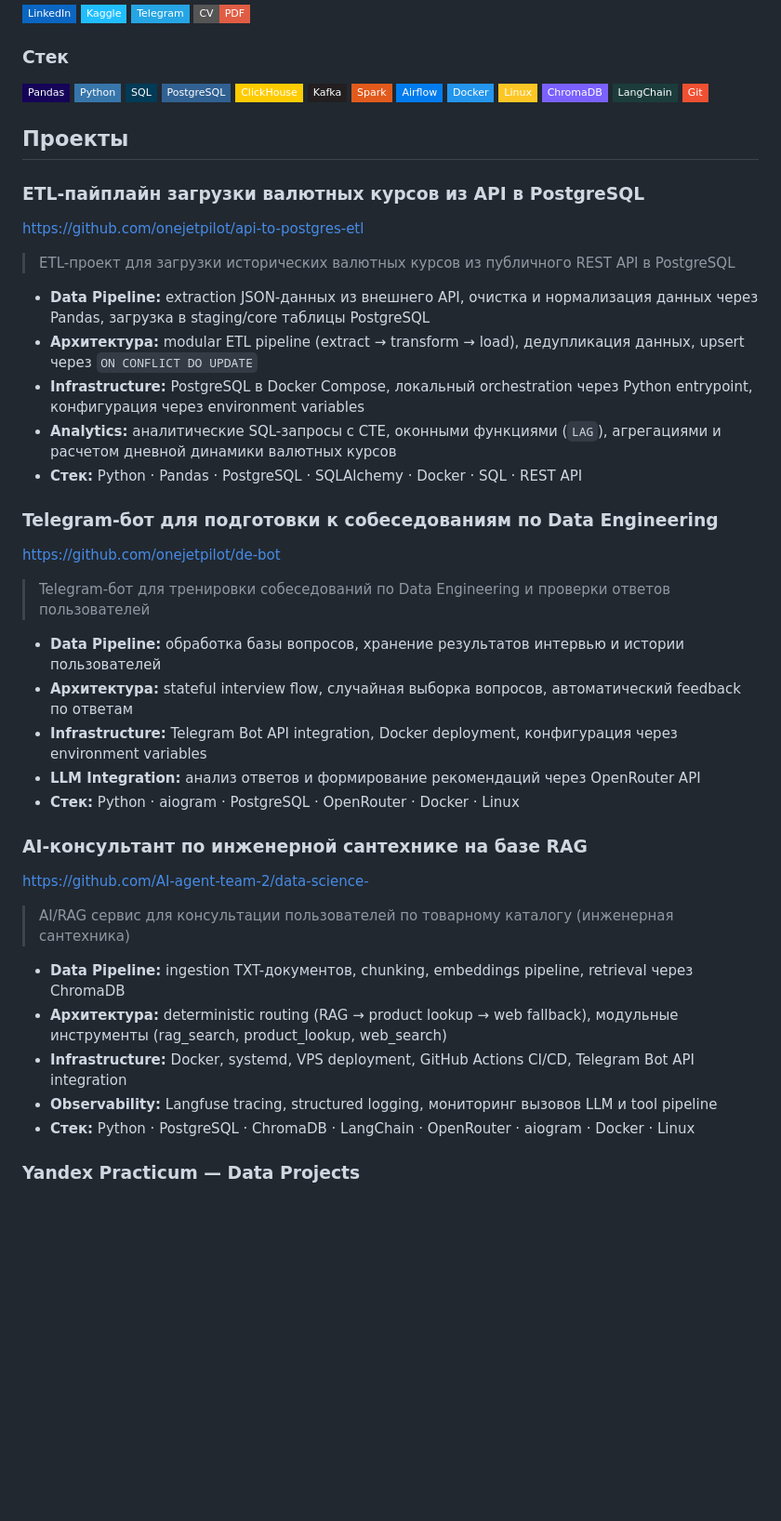
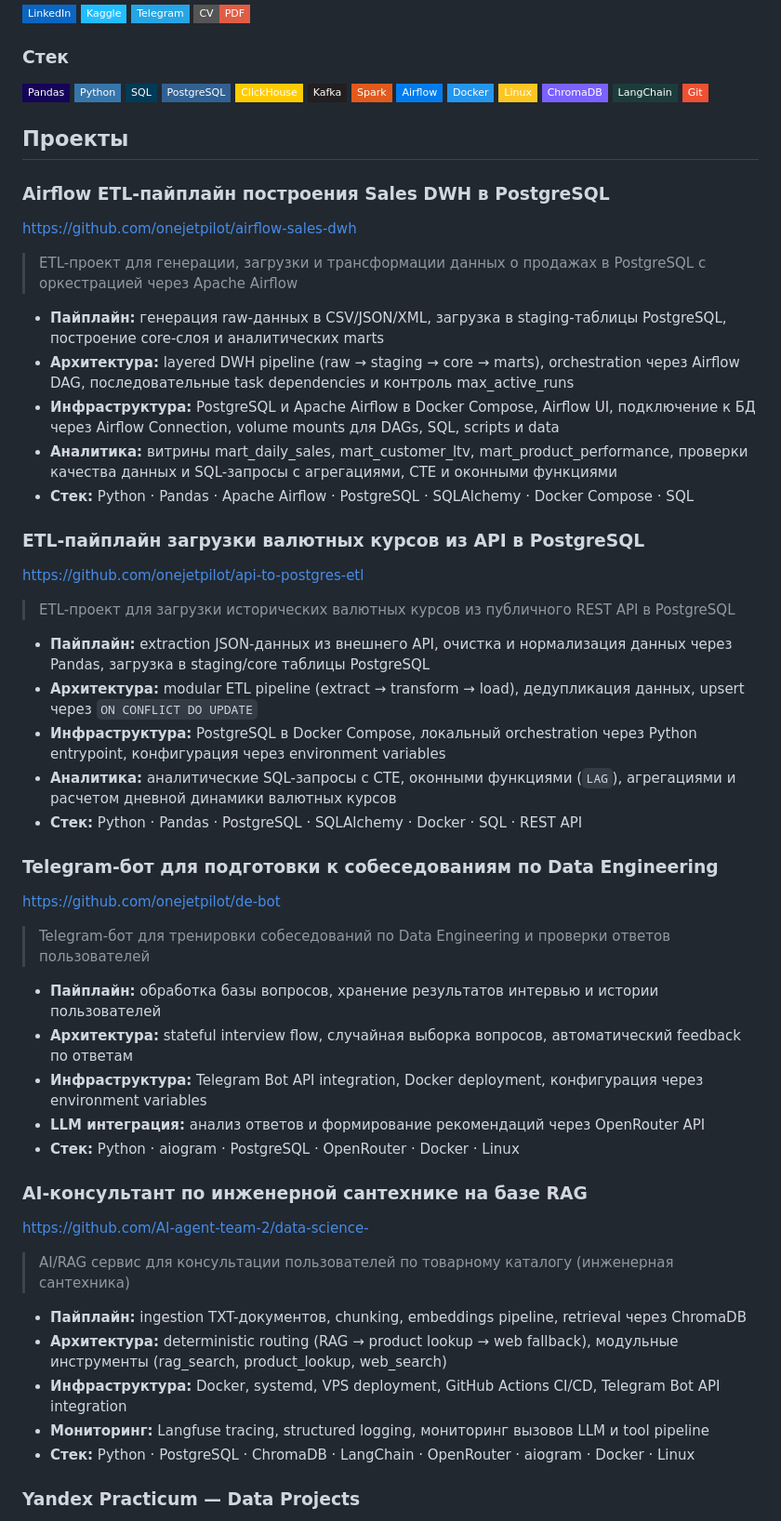
Before and after one commit to onejetpilot/onejetpilot, a Markdown page: README.md, the part around the change. Shown at 93% size. Rendered like a GitHub page; badges without logos; blank space fills up the shorter version.

Commit message:
Add new ETL project descriptions to README

```diff
--- a/README.md
+++ b/README.md
@@ -34,15 +34,26 @@
 
 ## Проекты
 
+### Airflow ETL-пайплайн построения Sales DWH в PostgreSQL
+https://github.com/onejetpilot/airflow-sales-dwh
+
+> ETL-проект для генерации, загрузки и трансформации данных о продажах в PostgreSQL с оркестрацией через Apache Airflow
+
+- **Пайплайн:** генерация raw-данных в CSV/JSON/XML, загрузка в staging-таблицы PostgreSQL, построение core-слоя и аналитических marts
+- **Архитектура:** layered DWH pipeline (raw → staging → core → marts), orchestration через Airflow DAG, последовательные task dependencies и контроль max_active_runs
+- **Инфраструктура:** PostgreSQL и Apache Airflow в Docker Compose, Airflow UI, подключение к БД через Airflow Connection, volume mounts для DAGs, SQL, scripts и data
+- **Аналитика:** витрины mart_daily_sales, mart_customer_ltv, mart_product_performance, проверки качества данных и SQL-запросы с агрегациями, CTE и оконными функциями
+- **Стек:** Python · Pandas · Apache Airflow · PostgreSQL · SQLAlchemy · Docker Compose · SQL
+
 ### ETL-пайплайн загрузки валютных курсов из API в PostgreSQL
 https://github.com/onejetpilot/api-to-postgres-etl
 
 > ETL-проект для загрузки исторических валютных курсов из публичного REST API в PostgreSQL
 
-- **Data Pipeline:** extraction JSON-данных из внешнего API, очистка и нормализация данных через Pandas, загрузка в staging/core таблицы PostgreSQL
+- **Пайплайн:** extraction JSON-данных из внешнего API, очистка и нормализация данных через Pandas, загрузка в staging/core таблицы PostgreSQL
 - **Архитектура:** modular ETL pipeline (extract → transform → load), дедупликация данных, upsert через `ON CONFLICT DO UPDATE`
-- **Infrastructure:** PostgreSQL в Docker Compose, локальный orchestration через Python entrypoint, конфигурация через environment variables
-- **Analytics:** аналитические SQL-запросы с CTE, оконными функциями (`LAG`), агрегациями и расчетом дневной динамики валютных курсов
+- **Инфраструктура:** PostgreSQL в Docker Compose, локальный orchestration через Python entrypoint, конфигурация через environment variables
+- **Аналитика:** аналитические SQL-запросы с CTE, оконными функциями (`LAG`), агрегациями и расчетом дневной динамики валютных курсов
 - **Стек:** Python · Pandas · PostgreSQL · SQLAlchemy · Docker · SQL · REST API
 
 ### Telegram-бот для подготовки к собеседованиям по Data Engineering
@@ -50,10 +61,10 @@ https://github.com/onejetpilot/de-bot
 
 > Telegram-бот для тренировки собеседований по Data Engineering и проверки ответов пользователей
 
-- **Data Pipeline:** обработка базы вопросов, хранение результатов интервью и истории пользователей
+- **Пайплайн:** обработка базы вопросов, хранение результатов интервью и истории пользователей
 - **Архитектура:** stateful interview flow, случайная выборка вопросов, автоматический feedback по ответам
-- **Infrastructure:** Telegram Bot API integration, Docker deployment, конфигурация через environment variables
-- **LLM Integration:** анализ ответов и формирование рекомендаций через OpenRouter API
+- **Инфраструктура:** Telegram Bot API integration, Docker deployment, конфигурация через environment variables
+- **LLM интеграция:** анализ ответов и формирование рекомендаций через OpenRouter API
 - **Стек:** Python · aiogram · PostgreSQL · OpenRouter · Docker · Linux
 
 ### AI-консультант по инженерной сантехнике на базе RAG
@@ -61,10 +72,10 @@ https://github.com/AI-agent-team-2/data-science-
 
 > AI/RAG сервис для консультации пользователей по товарному каталогу (инженерная сантехника)
 
-- **Data Pipeline:** ingestion TXT-документов, chunking, embeddings pipeline, retrieval через ChromaDB
+- **Пайплайн:** ingestion TXT-документов, chunking, embeddings pipeline, retrieval через ChromaDB
 - **Архитектура:** deterministic routing (RAG → product lookup → web fallback), модульные инструменты (rag_search, product_lookup, web_search)
-- **Infrastructure:** Docker, systemd, VPS deployment, GitHub Actions CI/CD, Telegram Bot API integration
-- **Observability:** Langfuse tracing, structured logging, мониторинг вызовов LLM и tool pipeline
+- **Инфраструктура:** Docker, systemd, VPS deployment, GitHub Actions CI/CD, Telegram Bot API integration
+- **Мониторинг:** Langfuse tracing, structured logging, мониторинг вызовов LLM и tool pipeline
 - **Стек:** Python · PostgreSQL · ChromaDB · LangChain · OpenRouter · aiogram · Docker · Linux
 
 
```
